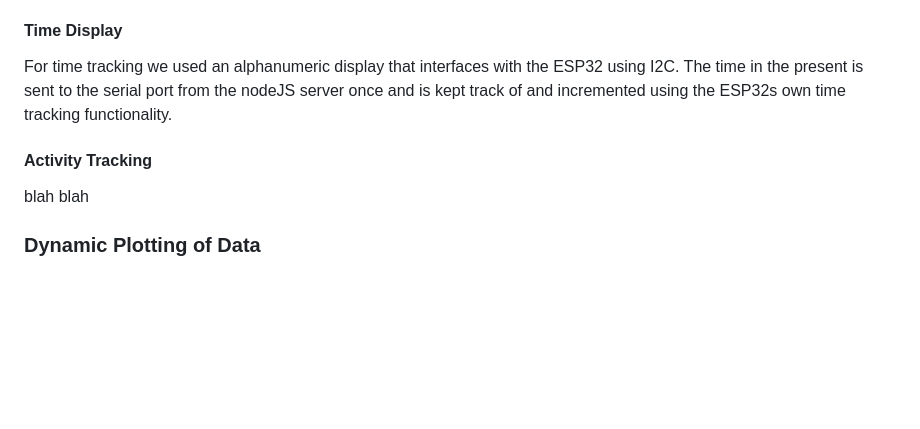
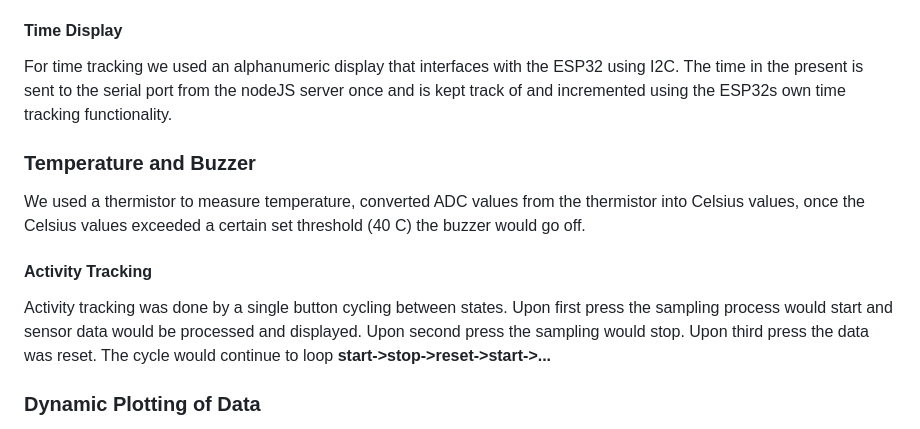
Before and after one commit to jimmysway/SmartSystems, a Markdown page: quest-2/README.md, the part around the change. Drawn GitHub-style; blank space fills up the shorter version.

```diff
--- a/quest-2/README.md
+++ b/quest-2/README.md
@@ -37,8 +37,11 @@ Data plotting is done through CanvasJS. The ESP32 writes sensor data to the seri
 #### Time Display
 For time tracking we used an alphanumeric display that interfaces with the ESP32 using I2C. The time in the present is sent to the serial port from the nodeJS server once and is kept track of and incremented using the ESP32s own time tracking functionality.
 
+### Temperature and Buzzer
+We used a thermistor to measure temperature, converted ADC values from the thermistor into Celsius values, once the Celsius values exceeded a certain set threshold (40 C) the buzzer would go off.
+
 #### Activity Tracking
-blah blah
+Activity tracking was done by a single button cycling between states. Upon first press the sampling process would start and sensor data would be processed and displayed. Upon second press the sampling would stop. Upon third press the data was reset. The cycle would continue to loop **start->stop->reset->start->...**
 
 ### Dynamic Plotting of Data
 To plot our data we used a nodeJS server along with the CanvasJS graphing tool to dynamically plot our data. The JS code uses ``fswatch()`` to watch for any changes to the csv file and as soon as and since the JS writes new sensor data to the csv line by line, when the csv file updates the JS will read the data and push it to the server using socket.io.
```
